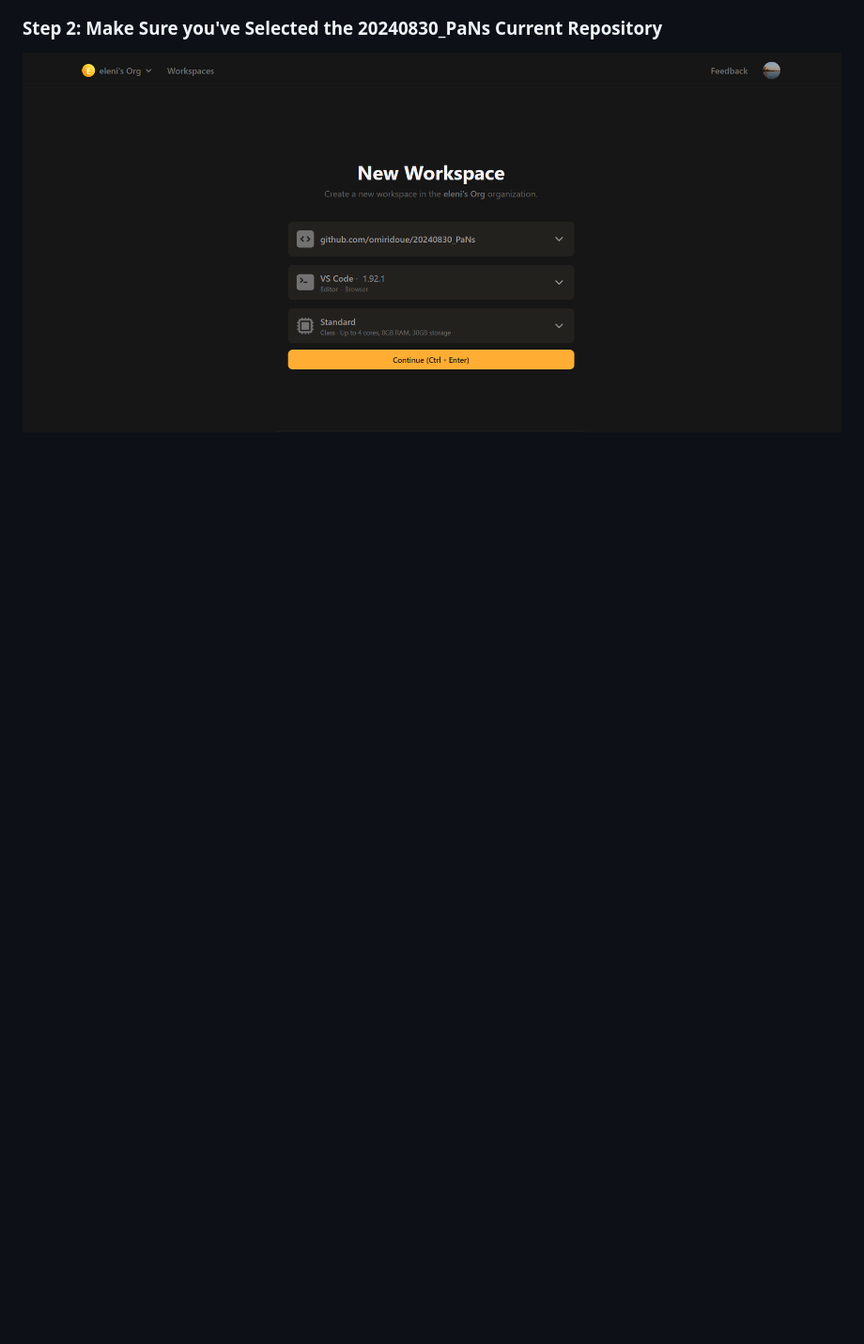
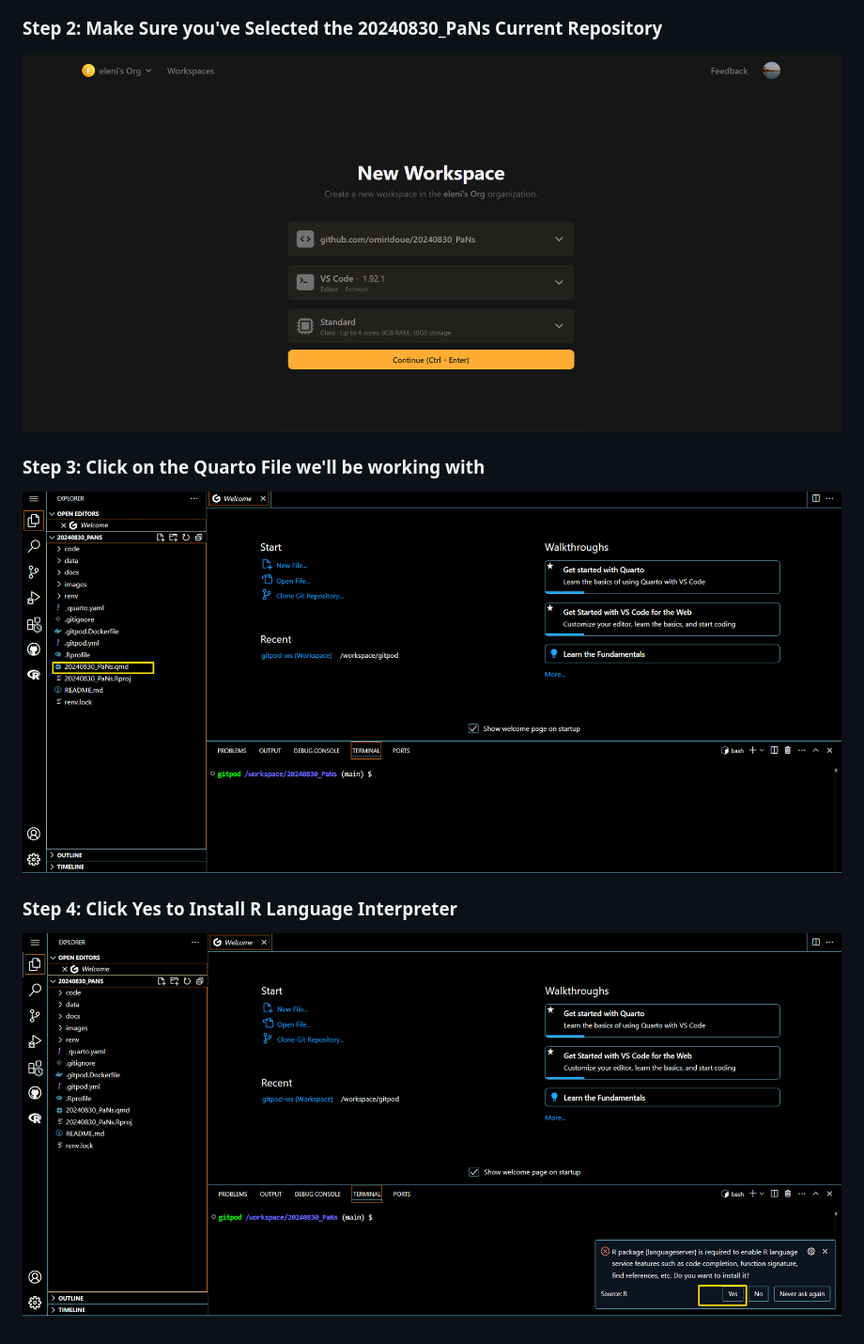
Before and after one commit to omiridoue/20240830_PaNs, a Markdown page: README.md, the part around the change. Shown: that part at 94% size. Rendered like a GitHub page; pictures changed too: images/step3.png (added), images/step4.png (added); blank space fills up the shorter version.

Commit message:
added step to explain pop up message

```diff
--- a/README.md
+++ b/README.md
@@ -11,3 +11,10 @@
 ### Step 2: Make Sure you've Selected the 20240830_PaNs Current Repository
 
 ![alt text](images/step2.png)
+
+### Step 3: Click on the Quarto File we'll be working with
+![alt text](images/step3.png)
+
+### Step 4: Click Yes to Install R Language Interpreter
+
+![alt text](images/step4.png)
```
